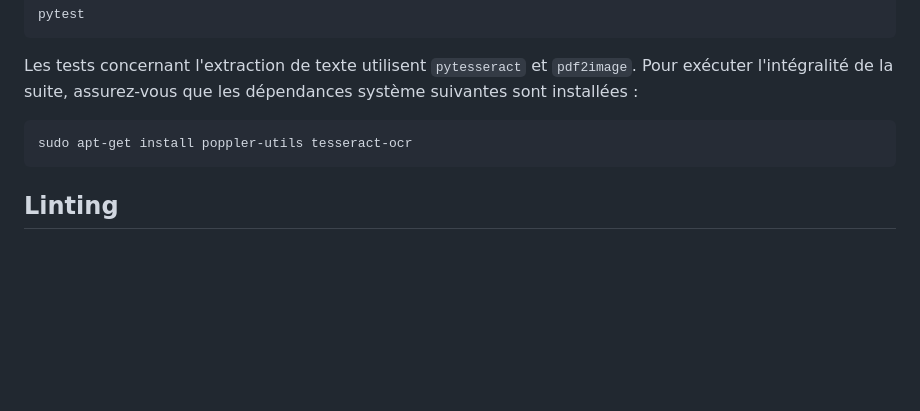
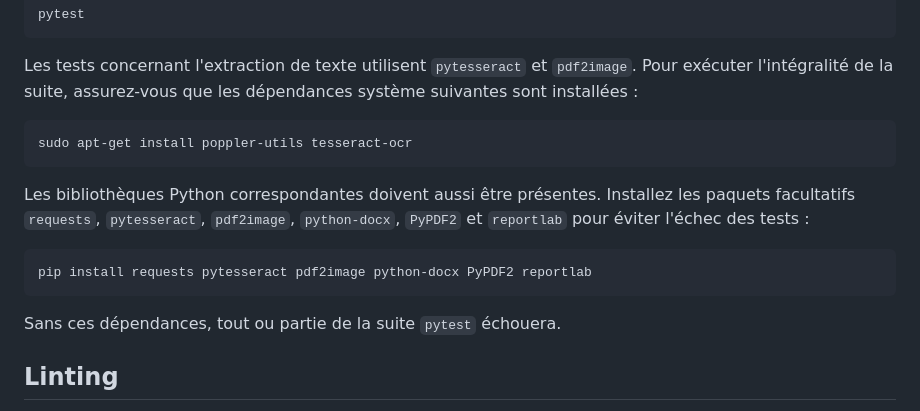
Before and after one commit to s00r1/cvlm, a Markdown page: README.md, the part around the change. Rendered like a GitHub page; blank space fills up the shorter version.

Commit message:
Update README with optional test dependencies

````diff
--- a/README.md
+++ b/README.md
@@ -70,6 +70,14 @@ Les tests concernant l'extraction de texte utilisent `pytesseract` et `pdf2image
 sudo apt-get install poppler-utils tesseract-ocr
 ```
 
+Les bibliothèques Python correspondantes doivent aussi être présentes. Installez les paquets facultatifs `requests`, `pytesseract`, `pdf2image`, `python-docx`, `PyPDF2` et `reportlab` pour éviter l'échec des tests :
+
+```bash
+pip install requests pytesseract pdf2image python-docx PyPDF2 reportlab
+```
+
+Sans ces dépendances, tout ou partie de la suite `pytest` échouera.
+
 ## Linting
 
 Le projet utilise `flake8` avec une limite de 88 caractères par ligne. Vous pouvez lancer la vérification locale avec :
````
